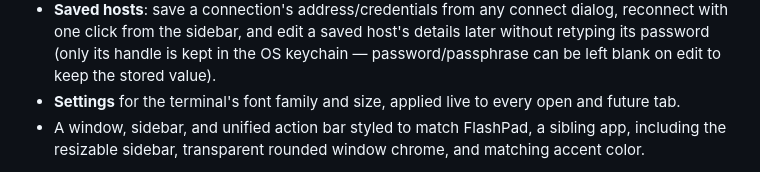
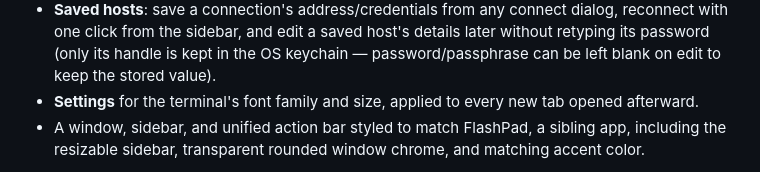
Before and after one commit to therbbt/portus, a Markdown page: README.md, the part around the change. GitHub-like rendering.

Commit message:
Correct README: settings apply to new tabs, not already-open ones

```diff
--- a/README.md
+++ b/README.md
@@ -25,8 +25,8 @@ than a heavyweight IDE.
   host's details later without retyping its password (only its handle is
   kept in the OS keychain — password/passphrase can be left blank on edit
   to keep the stored value).
-- **Settings** for the terminal's font family and size, applied live to
-  every open and future tab.
+- **Settings** for the terminal's font family and size, applied to every
+  new tab opened afterward.
 - A window, sidebar, and unified action bar styled to match FlashPad, a
   sibling app, including the resizable sidebar, transparent rounded window
   chrome, and matching accent color.
```
